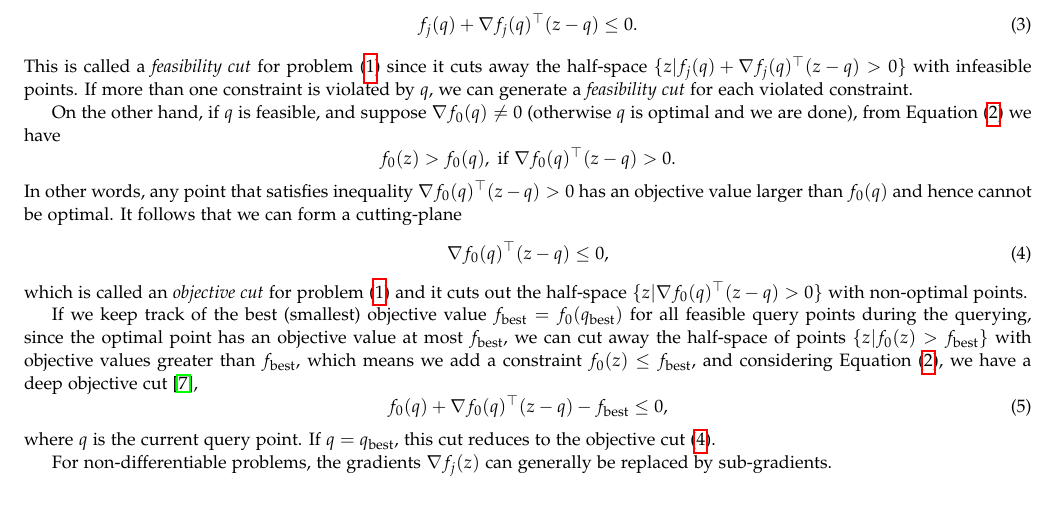
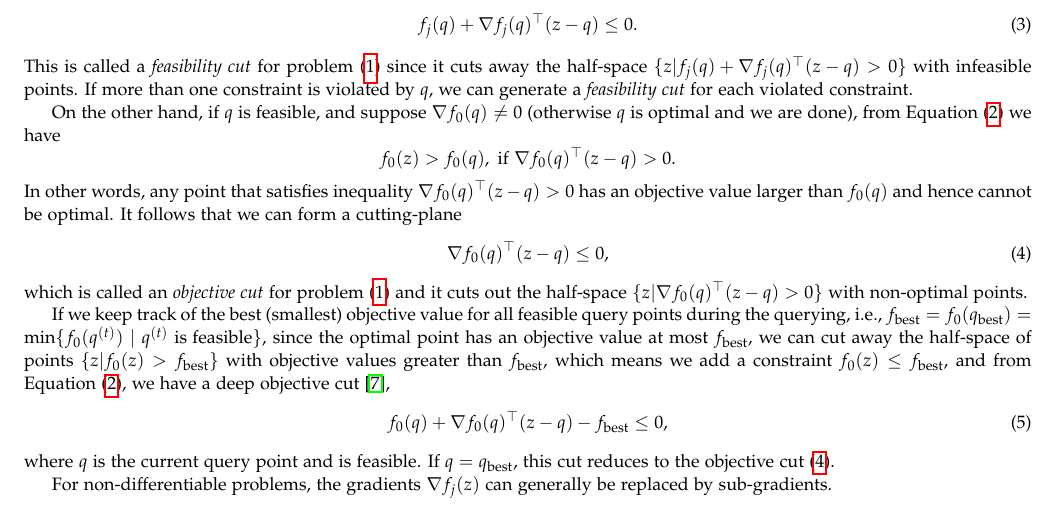
Before and after one commit to chengsoonong/digbeta, a LaTeX document (ssvm/doc/main.tex, which reads ssvm/doc/2.background.tex): part of page 5 of 19, cut so that both start at the same text. Compiled offline with pdfLaTeX.

Commit message:
Minor updates

```diff
--- a/ssvm/doc/2.background.tex
+++ b/ssvm/doc/2.background.tex
@@ -79,16 +79,17 @@ It follows that we can form a cutting-plane
 which is called an \textit{objective cut} for problem (\ref{eq:cvxprob}) and
 it cuts out the half-space $\{z | \nabla f_0(q)^\top (z - q) > 0 \}$ with non-optimal points.
 
-If we keep track of the best (smallest) objective value $f_\text{best} = f_0(q_\text{best})$ for all feasible query points during the querying,
+If we keep track of the best (smallest) objective value for all feasible query points during the querying, i.e.,
+$f_\text{best} = f_0(q_\text{best}) = \min\{f_0(q^{(t)}) \mid q^{(t)} ~\text{is feasible}\}$,
 since the optimal point has an objective value at most $f_\text{best}$,
 we can cut away the half-space of points $\{z | f_0(z) > f_\text{best} \}$ with objective values greater than $f_\text{best}$,
-which means we add a constraint $f_0(z) \le f_\text{best}$, and considering Equation~(\ref{eq:funprop}),
+which means we add a constraint $f_0(z) \le f_\text{best}$, and from Equation~(\ref{eq:funprop}),
 we have a deep objective cut~\cite{boydlocalization},
 \begin{equation}
 \label{eq:deepobjcut}
 f_0(q) + \nabla f_0(q)^\top (z - q) - f_\text{best} \le 0,
 \end{equation}
-where $q$ is the current query point. If $q = q_\text{best}$, this cut reduces to the objective cut~(\ref{eq:objcut}).
+where $q$ is the current query point and is feasible. If $q = q_\text{best}$, this cut reduces to the objective cut~(\ref{eq:objcut}).
 
 %If $q$ is feasible and $\nabla f_0(q) = 0$ then $q$ is optimal.
 For non-differentiable problems, the gradients $\nabla f_j(z)$ can generally be replaced by sub-gradients.
```
Also changed, not shown: ssvm/doc/2.background.tex (2 more changed lines).
